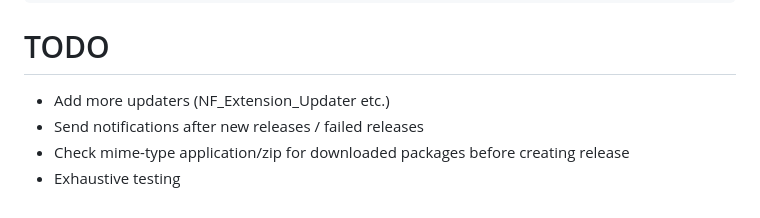
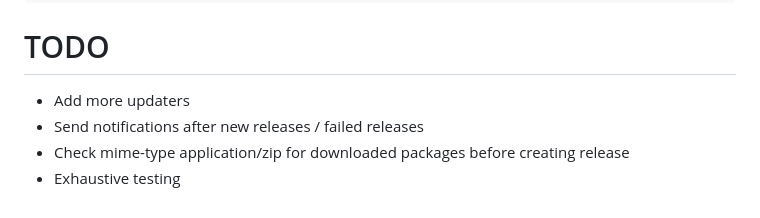
Before and after one commit to tombroucke/privatewpackagist, a Markdown page: README.md, the part around the change. Rendered like a GitHub page; folded sections open.

Commit message:
📚 docs: Update todos

```diff
--- a/README.md
+++ b/README.md
@@ -698,7 +698,7 @@ composer require privatewpackagist-plugin/advanced-custom-fields-pro
 
 # TODO
 
--   Add more updaters (NF_Extension_Updater etc.)
+-   Add more updaters
 -   Send notifications after new releases / failed releases
 -   Check mime-type application/zip for downloaded packages before creating release
 -   Exhaustive testing
```
